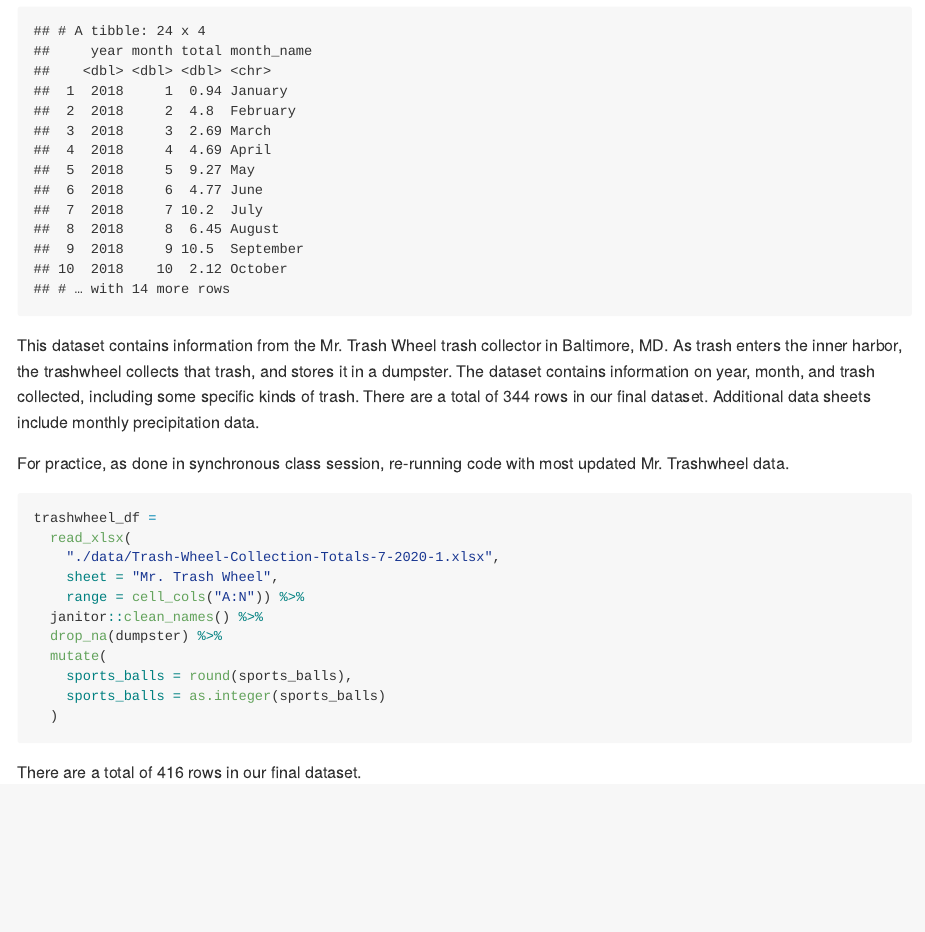
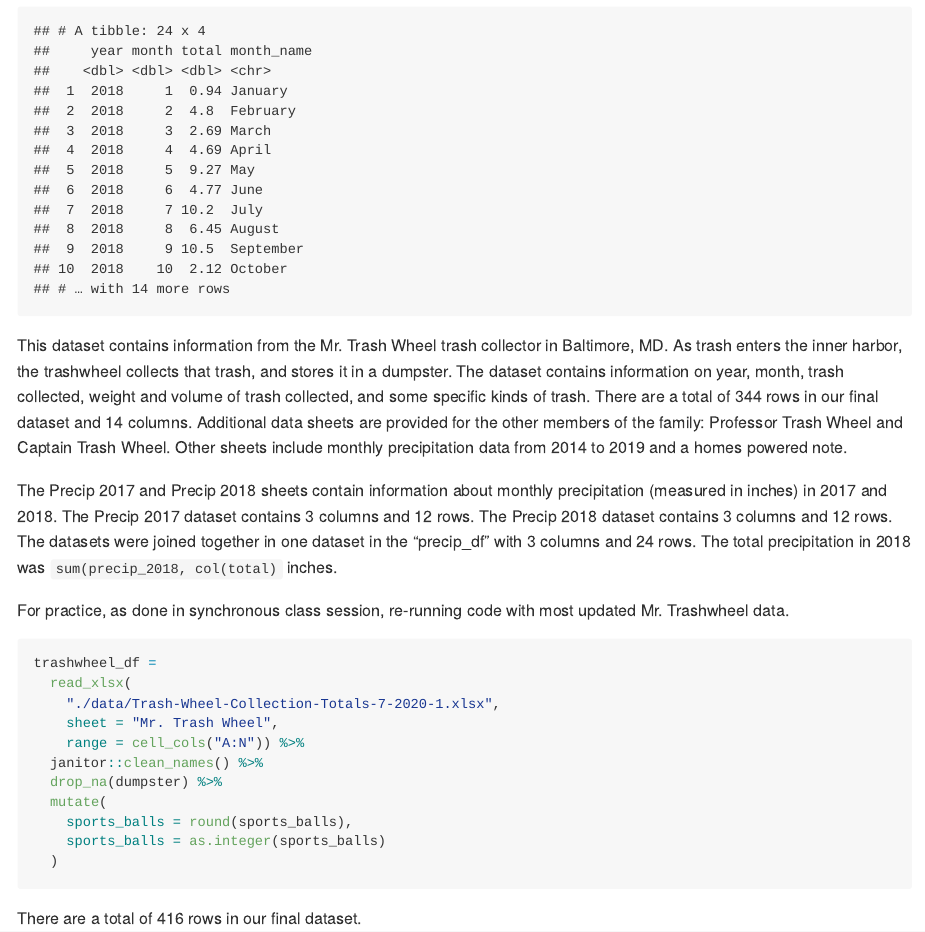
Before and after one commit to chaojy/p8105_hw2_jyc2171, an R Markdown document (p8105_hw2_jyc2171.Rmd): the page in a window 1100 px wide, from 1910 px down. The pictures show the output file p8105_hw2_jyc2171.md that the author committed with the source, drawn offline in the style of GitHub.

Commit message:
will go back to precip 2017 and 2018 in line calculations, will start other questions in hw 2 now

````diff
--- a/p8105_hw2_jyc2171.Rmd
+++ b/p8105_hw2_jyc2171.Rmd
@@ -73,7 +73,10 @@ precip_df =
 left_join(precip_df, month_df, by = "month")
 ```
 
-This dataset contains information from the Mr. Trash Wheel trash collector in Baltimore, MD.  As trash enters the inner harbor, the trashwheel collects that trash, and stores it in a dumpster.   The dataset contains information on year, month, and trash collected, including some specific kinds of trash.  There are a total of `r nrow(trashwheel_df)` rows in our final dataset.  Additional data sheets include monthly precipitation data.  Median
+This dataset contains information from the Mr. Trash Wheel trash collector in Baltimore, MD.  As trash enters the inner harbor, the trashwheel collects that trash, and stores it in a dumpster.   The dataset contains information on year, month, trash collected, weight and volume of trash collected, and some specific kinds of trash.  There are a total of `r nrow(trashwheel_df)` rows in our final dataset and `r ncol(trashwheel_df)` columns.  Additional data sheets are provided for the other members of the family: Professor Trash Wheel and Captain Trash Wheel.  Other sheets include monthly precipitation data from 2014 to 2019 and a homes powered note.
+
+The Precip 2017 and Precip 2018 sheets contain information about monthly precipitation (measured in inches) in 2017 and 2018.  The Precip 2017 dataset contains `r ncol(precip_2017)` columns and `r nrow(precip_2017)` rows.  The Precip 2018 dataset contains `r ncol(precip_2018)` columns and `r nrow(precip_2018)` rows.  The datasets were joined together in one dataset in the "precip_df"
+with `r ncol(precip_df)` columns and `r nrow(precip_df)` rows.  The total precipitation in 2018 was `sum(precip_2018, col(total)` inches.
 
 For practice, as done in synchronous class session, re-running code with most updated Mr. Trashwheel data.
 
````
Also changed, not shown: p8105_hw2_jyc2171.md.
